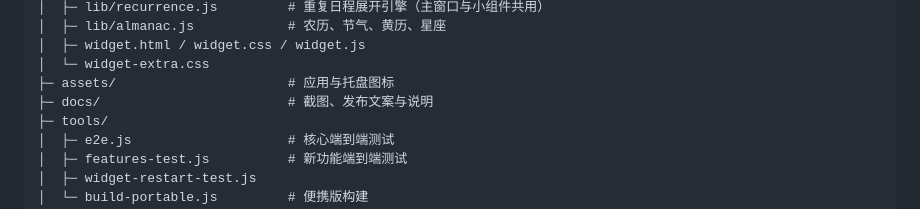
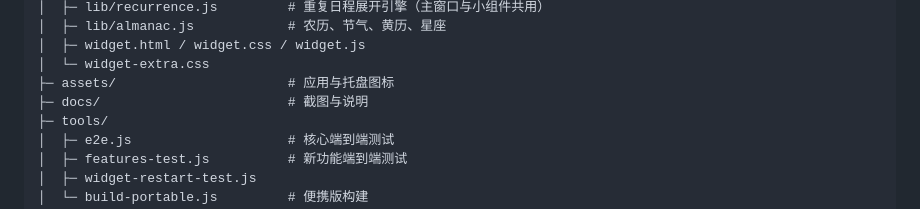
Before and after one commit to yaolongda/Morrow, a Markdown page: README.md, the part around the change. GitHub-like rendering.

Commit message:
Clarify docs directory contents in README
Updated documentation to clarify the contents of the docs directory.

```diff
--- a/README.md
+++ b/README.md
@@ -258,7 +258,7 @@ npm run build:portable
 │  ├─ widget.html / widget.css / widget.js
 │  └─ widget-extra.css
 ├─ assets/                      # 应用与托盘图标
-├─ docs/                        # 截图、发布文案与说明
+├─ docs/                        # 截图与说明
 ├─ tools/
 │  ├─ e2e.js                    # 核心端到端测试
 │  ├─ features-test.js          # 新功能端到端测试
```
